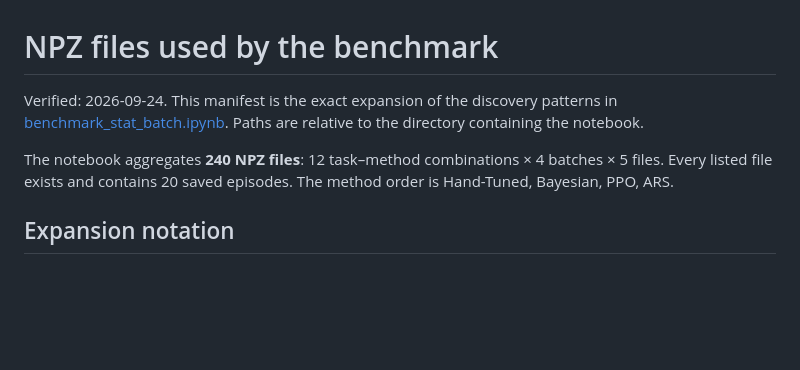
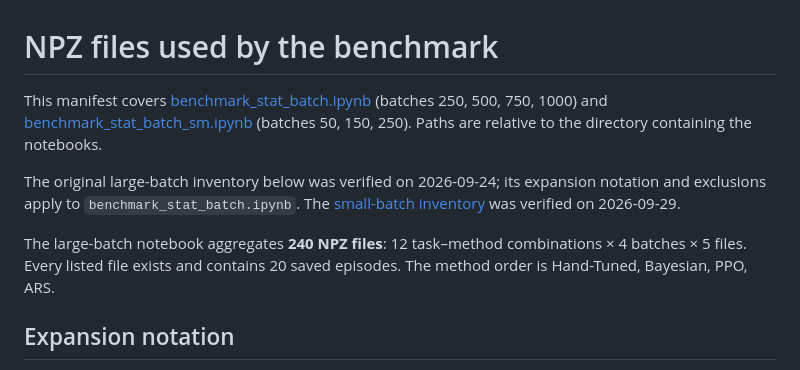
Before and after one commit to alinjar1996/ARS_data_plot, a Markdown page: BENCHMARK_NPZ_FILES.md, the part around one of its changes. Drawn GitHub-style; blank space fills up the shorter version.

```diff
--- a/BENCHMARK_NPZ_FILES.md
+++ b/BENCHMARK_NPZ_FILES.md
@@ -1,8 +1,10 @@
 # NPZ files used by the benchmark
 
-Verified: 2026-09-24. This manifest is the exact expansion of the discovery patterns in [benchmark_stat_batch.ipynb](benchmark_stat_batch.ipynb). Paths are relative to the directory containing the notebook.
+This manifest covers [benchmark_stat_batch.ipynb](benchmark_stat_batch.ipynb) (batches 250, 500, 750, 1000) and [benchmark_stat_batch_sm.ipynb](benchmark_stat_batch_sm.ipynb) (batches 50, 150, 250). Paths are relative to the directory containing the notebooks.
 
-The notebook aggregates **240 NPZ files**: 12 task–method combinations × 4 batches × 5 files. Every listed file exists and contains 20 saved episodes. The method order is Hand-Tuned, Bayesian, PPO, ARS.
+The original large-batch inventory below was verified on 2026-09-24; its expansion notation and exclusions apply to `benchmark_stat_batch.ipynb`. The [small-batch inventory](#small-batches-50-150-and-250) was verified on 2026-09-29.
+
+The large-batch notebook aggregates **240 NPZ files**: 12 task–method combinations × 4 batches × 5 files. Every listed file exists and contains 20 saved episodes. The method order is Hand-Tuned, Bayesian, PPO, ARS.
 
 ## Expansion notation
 
```
Also changed, not shown: other parts of BENCHMARK_NPZ_FILES.md (+75 -0 lines).
